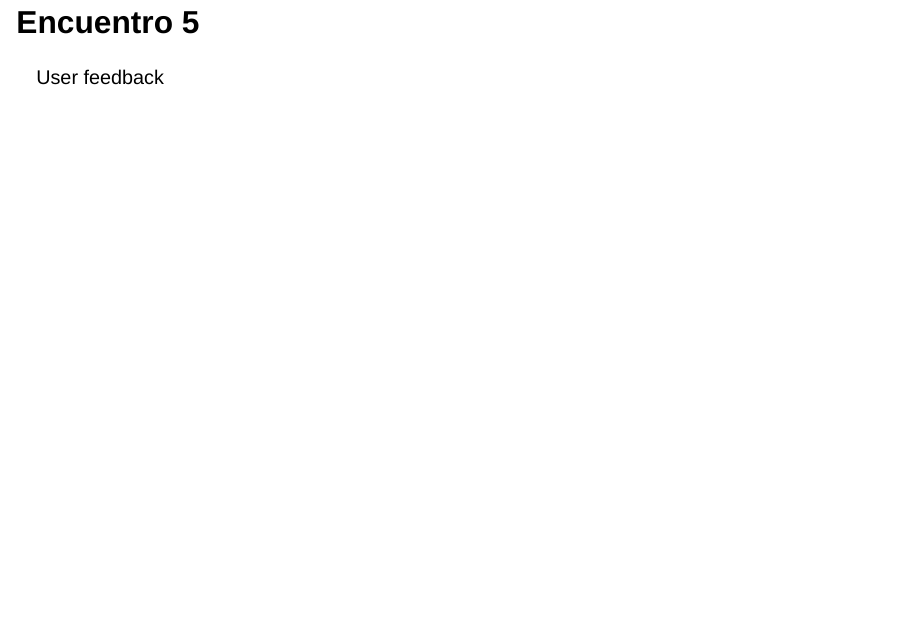
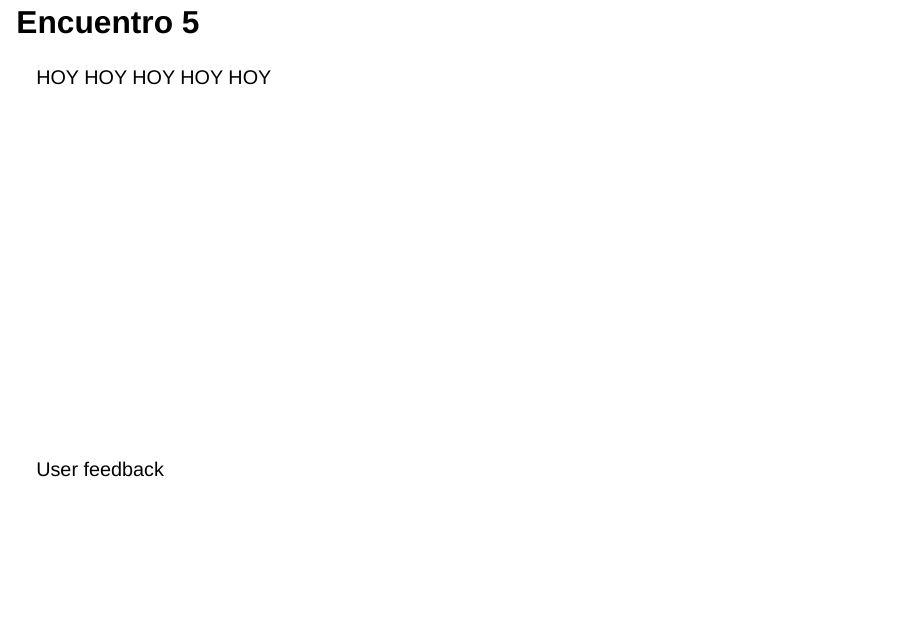
Before and after one commit to BetsyCohen/renbuenosaires_shiny_book_club_5, a Quarto document (index.qmd): page 20 of 20 before the commit and page 20 of 21 after it. Rendered offline with R 4.5, knitr and Pandoc in place of Quarto, with nearby package versions; drawn as Slidy slides in place of the format the file asks for.

```diff
--- a/index.qmd
+++ b/index.qmd
@@ -283,4 +283,10 @@
 :::::
 
 # Encuentro 5 {.theme-section6}
-User feedback
+[HOY HOY HOY HOY HOY]{.brown-text}
+
+#  {.theme-section7}
+
+::: {.r-fit-text style="transform: translateY(-15rem);"}
+[User feedback]{.purple-shadow}
+:::
--- a/styles.scss
+++ b/styles.scss
@@ -292,3 +292,23 @@
     width: 60%;
   }
 }
+
+// Creado por ARI
+.theme-section7 {
+  &:is(.slide-background) {
+    background-image: url('../../../../../assets/cat-theme/section-07.svg');
+    background-size: auto 70%, cover;
+    background-position: 50% 80%, center;
+    background-repeat: no-repeat;
+  }
+
+  h1,
+  h2,
+  h3,
+  h4,
+  h5,
+  p,
+  pre {
+    text-align: center;
+  }
+}
```
Also changed, not shown: assets/cat-theme/section-07.png (added), assets/cat-theme/section-07.svg (added), index.html, 5 other files.
